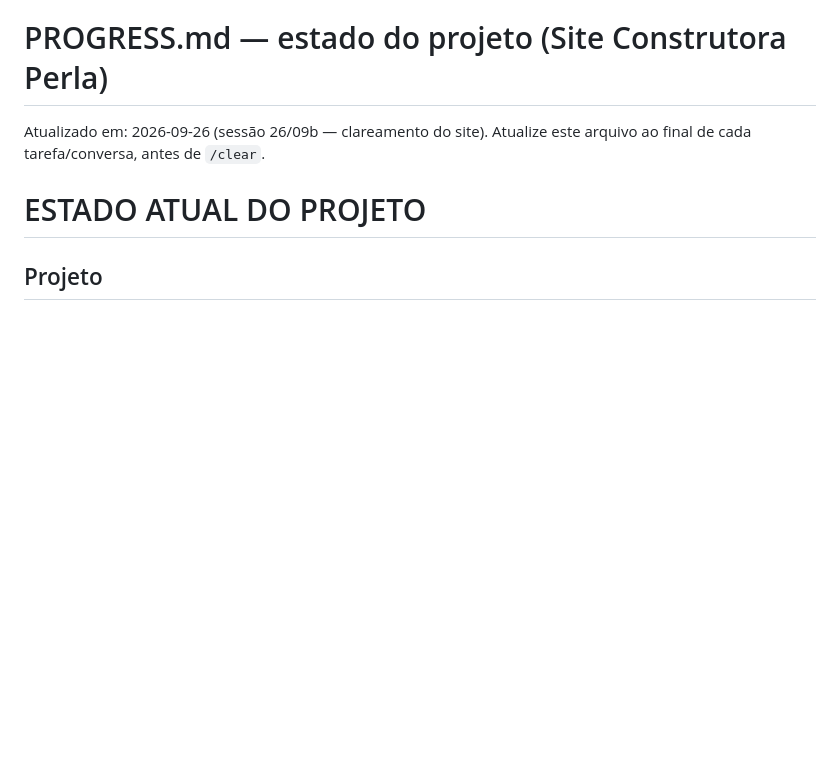
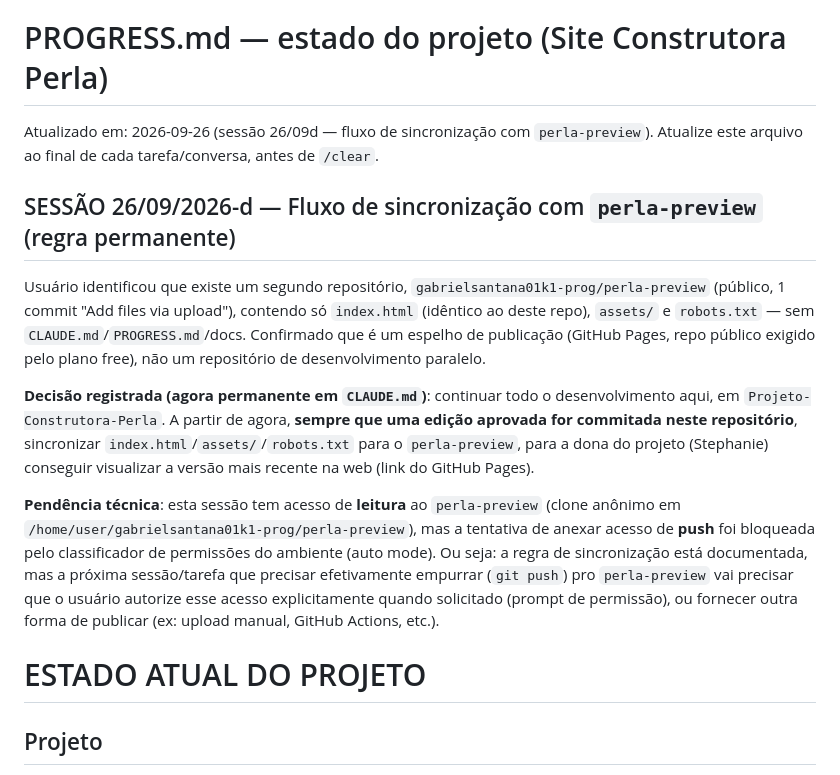
Before and after one commit to gabrielsantana01k1-prog/Projeto-Construtora-Perla, a Markdown page: PROGRESS.md, the part around the change. Rendered like a GitHub page; blank space fills up the shorter version.

```diff
--- a/PROGRESS.md
+++ b/PROGRESS.md
@@ -1,6 +1,14 @@
 # PROGRESS.md — estado do projeto (Site Construtora Perla)
 
-Atualizado em: 2026-09-26 (sessão 26/09b — clareamento do site). Atualize este arquivo ao final de cada tarefa/conversa, antes de `/clear`.
+Atualizado em: 2026-09-26 (sessão 26/09d — fluxo de sincronização com `perla-preview`). Atualize este arquivo ao final de cada tarefa/conversa, antes de `/clear`.
+
+## SESSÃO 26/09/2026-d — Fluxo de sincronização com `perla-preview` (regra permanente)
+
+Usuário identificou que existe um segundo repositório, `gabrielsantana01k1-prog/perla-preview` (público, 1 commit "Add files via upload"), contendo só `index.html` (idêntico ao deste repo), `assets/` e `robots.txt` — sem `CLAUDE.md`/`PROGRESS.md`/docs. Confirmado que é um espelho de publicação (GitHub Pages, repo público exigido pelo plano free), não um repositório de desenvolvimento paralelo.
+
+**Decisão registrada (agora permanente em `CLAUDE.md`)**: continuar todo o desenvolvimento aqui, em `Projeto-Construtora-Perla`. A partir de agora, **sempre que uma edição aprovada for commitada neste repositório**, sincronizar `index.html`/`assets/`/`robots.txt` para o `perla-preview`, para a dona do projeto (Stephanie) conseguir visualizar a versão mais recente na web (link do GitHub Pages).
+
+**Pendência técnica**: esta sessão tem acesso de **leitura** ao `perla-preview` (clone anônimo em `/home/user/gabrielsantana01k1-prog/perla-preview`), mas a tentativa de anexar acesso de **push** foi bloqueada pelo classificador de permissões do ambiente (auto mode). Ou seja: a regra de sincronização está documentada, mas a próxima sessão/tarefa que precisar efetivamente empurrar (`git push`) pro `perla-preview` vai precisar que o usuário autorize esse acesso explicitamente quando solicitado (prompt de permissão), ou fornecer outra forma de publicar (ex: upload manual, GitHub Actions, etc.).
 
 # ESTADO ATUAL DO PROJETO
 
```
Also changed, not shown: CLAUDE.md (+9 -0 lines).
